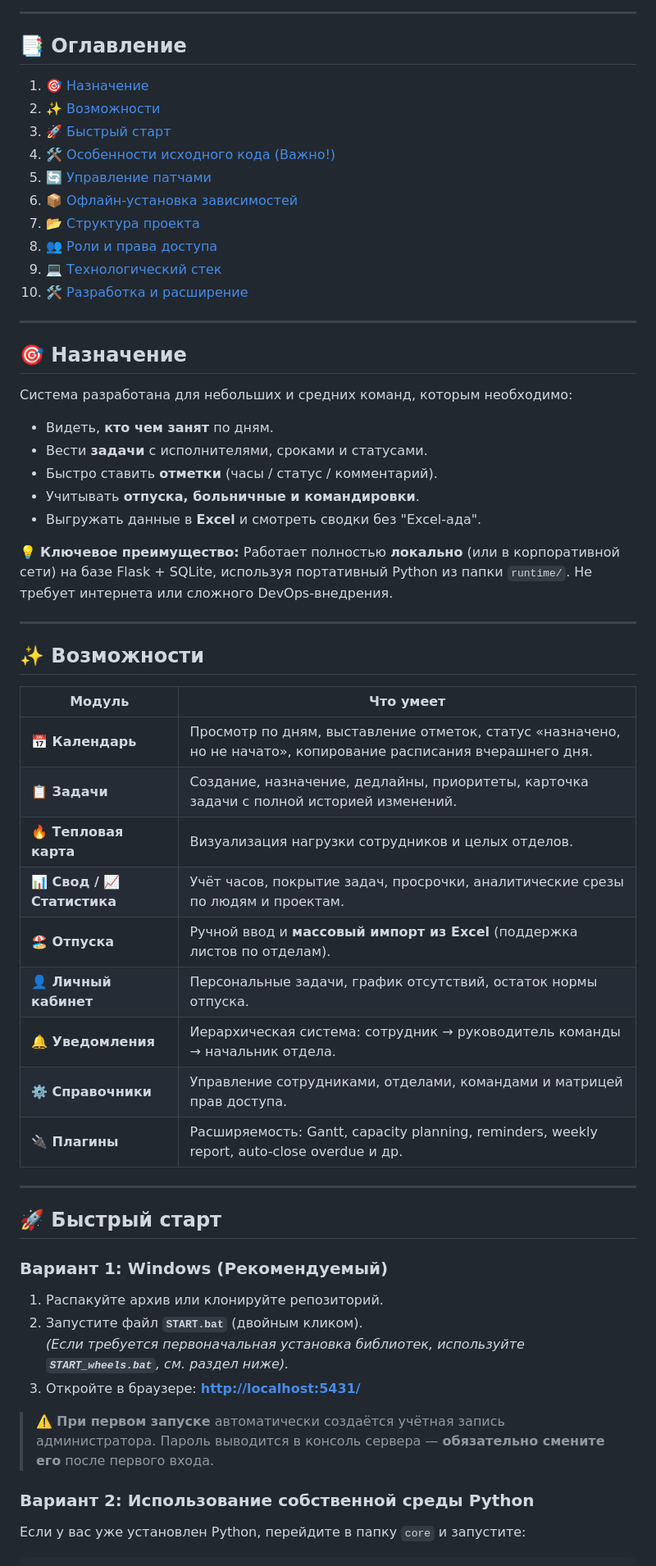
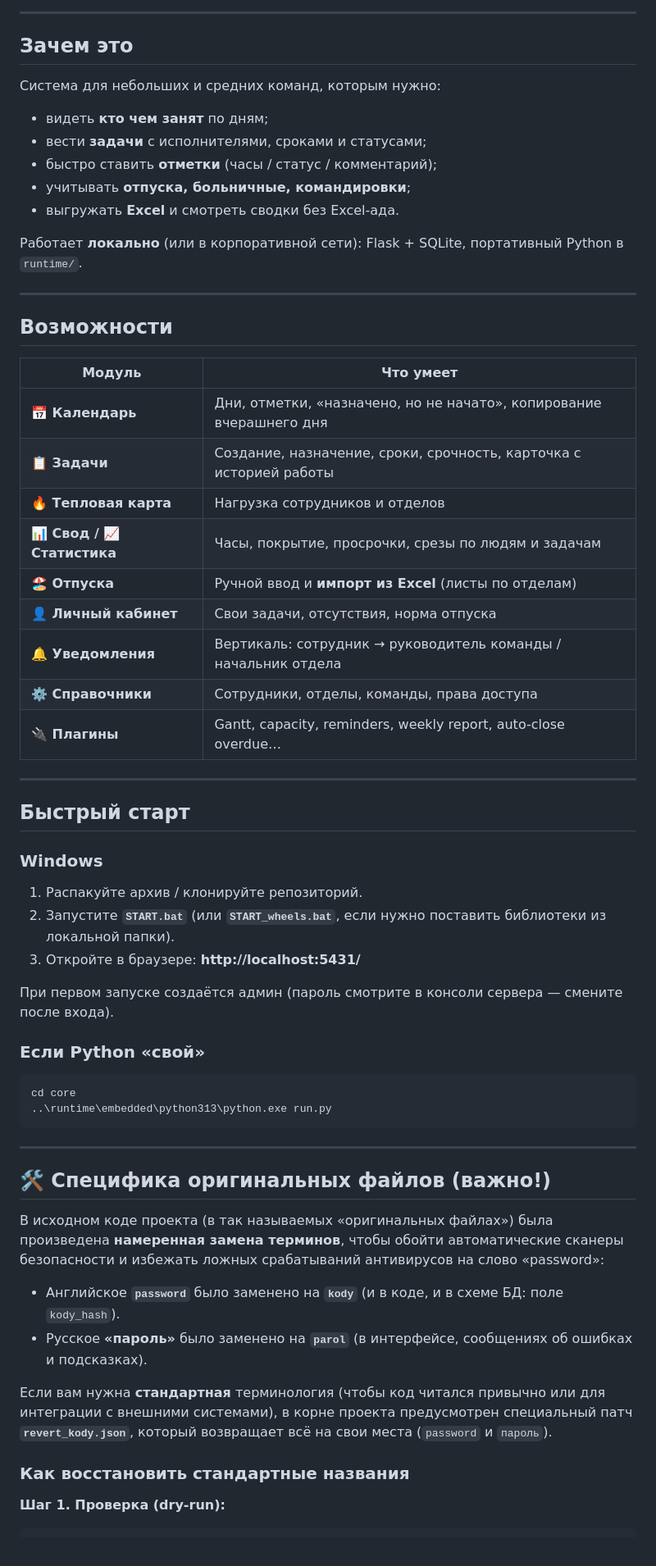
Before and after one commit to Dryginmax111/my-super-app, a Markdown page: README.md, the part around one of its changes. Shown at 82% size. GitHub-like rendering.

````diff
--- a/README.md
+++ b/README.md
@@ -20,59 +12,66 @@
 
 ---
 
-## 📑 Оглавление
-1. [🎯 Назначение](#-назначение)
-2. [✨ Возможности](#-возможности)
-3. [🚀 Быстрый старт](#-быстрый-старт)
-4. [🛠 Особенности исходного кода (Важно!)](#-особенности-исходного-кода-важно)
-5. [🔄 Управление патчами](#-управление-патчами)
-6. [📦 Офлайн-установка зависимостей](#-офлайн-установка-зависимостей)
-7. [📂 Структура проекта](#-структура-проекта)
-8. [👥 Роли и права доступа](#-роли-и-права-доступа)
-9. [💻 Технологический стек](#-технологический-стек)
-10. [🛠 Разработка и расширение](#-разработка-и-расширение)
+## Зачем это
+
+Система для небольших и средних команд, которым нужно:
+
+- видеть **кто чем занят** по дням;
+- вести **задачи** с исполнителями, сроками и статусами;
+- быстро ставить **отметки** (часы / статус / комментарий);
+- учитывать **отпуска, больничные, командировки**;
+- выгружать **Excel** и смотреть сводки без Excel-ада.
+
+Работает **локально** (или в корпоративной сети): Flask + SQLite, портативный Python в `runtime/`.
 
 ---
 
-## 🎯 Назначение
+## Возможности
 
-Система разработана для небольших и средних команд, которым необходимо:
-- Видеть, **кто чем занят** по дням.
-- Вести **задачи** с исполнителями, сроками и статусами.
-- Быстро ставить **отметки** (часы / статус / комментарий).
-- Учитывать **отпуска, больничные и командировки**.
-- Выгружать данные в **Excel** и смотреть сводки без "Excel-ада".
-
-💡 **Ключевое преимущество:** Работает полностью **локально** (или в корпоративной сети) на базе Flask + SQLite, используя портативный Python из папки `runtime/`. Не требует интернета или сложного DevOps-внедрения.
+| Модуль                      | Что умеет                                                           |
+| --------------------------- | ------------------------------------------------------------------- |
+| **📅 Календарь**            | Дни, отметки, «назначено, но не начато», копирование вчерашнего дня |
+| **📋 Задачи**               | Создание, назначение, сроки, срочность, карточка с историей работы  |
+| **🔥 Тепловая карта**       | Нагрузка сотрудников и отделов                                      |
+| **📊 Свод / 📈 Статистика** | Часы, покрытие, просрочки, срезы по людям и задачам                 |
+| **🏖 Отпуска**              | Ручной ввод и **импорт из Excel** (листы по отделам)                |
+| **👤 Личный кабинет**       | Свои задачи, отсутствия, норма отпуска                              |
+| **🔔 Уведомления**          | Вертикаль: сотрудник → руководитель команды / начальник отдела      |
+| **⚙️ Справочники**          | Сотрудники, отделы, команды, права доступа                          |
+| **🔌 Плагины**              | Gantt, capacity, reminders, weekly report, auto-close overdue…      |
 
 ---
 
-## ✨ Возможности
+## Быстрый старт
 
-| Модуль | Что умеет |
-|--------|-----------|
-| **📅 Календарь** | Просмотр по дням, выставление отметок, статус «назначено, но не начато», копирование расписания вчерашнего дня. |
-| **📋 Задачи** | Создание, назначение, дедлайны, приоритеты, карточка задачи с полной историей изменений. |
-| **🔥 Тепловая карта** | Визуализация нагрузки сотрудников и целых отделов. |
-| **📊 Свод / 📈 Статистика** | Учёт часов, покрытие задач, просрочки, аналитические срезы по людям и проектам. |
-| **🏖 Отпуска** | Ручной ввод и **массовый импорт из Excel** (поддержка листов по отделам). |
-| **👤 Личный кабинет** | Персональные задачи, график отсутствий, остаток нормы отпуска. |
-| **🔔 Уведомления** | Иерархическая система: сотрудник → руководитель команды → начальник отдела. |
-| **⚙️ Справочники** | Управление сотрудниками, отделами, командами и матрицей прав доступа. |
-| **🔌 Плагины** | Расширяемость: Gantt, capacity planning, reminders, weekly report, auto-close overdue и др. |
+### Windows
+
+1. Распакуйте архив / клонируйте репозиторий.
+2. Запустите **`START.bat`** (или **`START_wheels.bat`**, если нужно поставить библиотеки из локальной папки).
+3. Откройте в браузере: **http://localhost:5431/**
+
+При первом запуске создаётся админ (пароль смотрите в консоли сервера — смените после входа).
+
+### Если Python «свой»
+
+```bat
+cd core
+..\runtime\embedded\python313\python.exe run.py
+```
 
 ---
 
-## 🚀 Быстрый старт
+## 🛠 Специфика оригинальных файлов (важно!)
 
-### Вариант 1: Windows (Рекомендуемый)
-1. Распакуйте архив или клонируйте репозиторий.
-2. Запустите файл **`START.bat`** (двойным кликом).
-   *(Если требуется первоначальная установка библиотек, используйте **`START_wheels.bat`**, см. раздел ниже).*
-3. Откройте в браузере: **[http://localhost:5431/](http://localhost:5431/)**
+В исходном коде проекта (в так называемых «оригинальных файлах») была произведена **намеренная замена терминов**, чтобы обойти автоматические сканеры безопасности и избежать ложных срабатываний антивирусов на слово «password»:
 
-> ⚠️ **При первом запуске** автоматически создаётся учётная запись администратора. Пароль выводится в консоль сервера — **обязательно смените его** после первого входа.
+- Английское **`password`** было заменено на **`kody`** (и в коде, и в схеме БД: поле `kody_hash`).
+- Русское **«пароль»** было заменено на **`parol`** (в интерфейсе, сообщениях об ошибках и подсказках).
 
-### Вариант 2: Использование собственной среды Python
-Если у вас уже установлен Python, перейдите в папку `core` и запустите:
+Если вам нужна **стандартная** терминология (чтобы код читался привычно или для интеграции с внешними системами), в корне проекта предусмотрен специальный патч **`revert_kody.json`**, который возвращает всё на свои места (`password` и `пароль`).
+
+### Как восстановить стандартные названия
+
+**Шаг 1. Проверка (dry-run):**
+
 ```bat
````
Also changed, not shown: other parts of README.md (+139 -15 lines).
